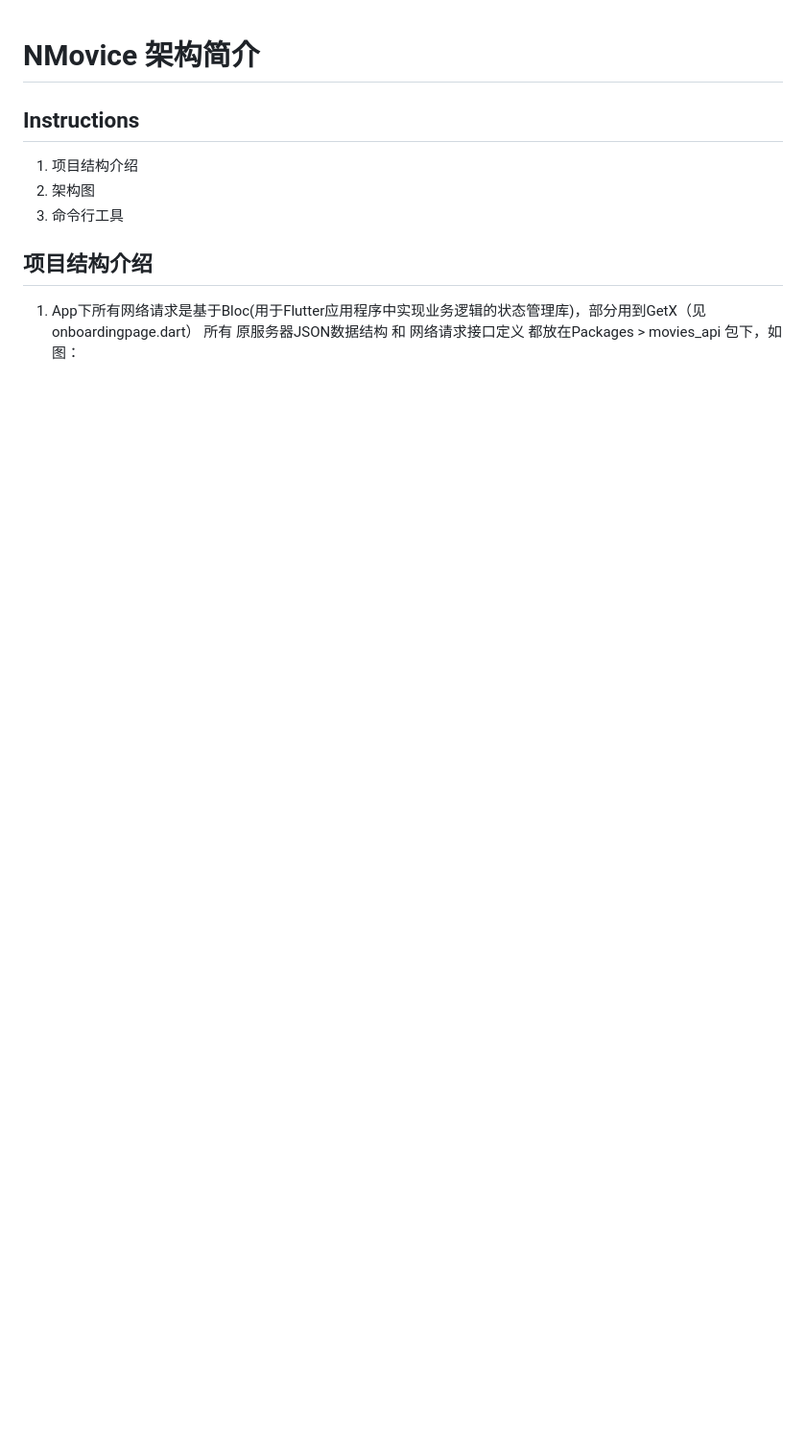
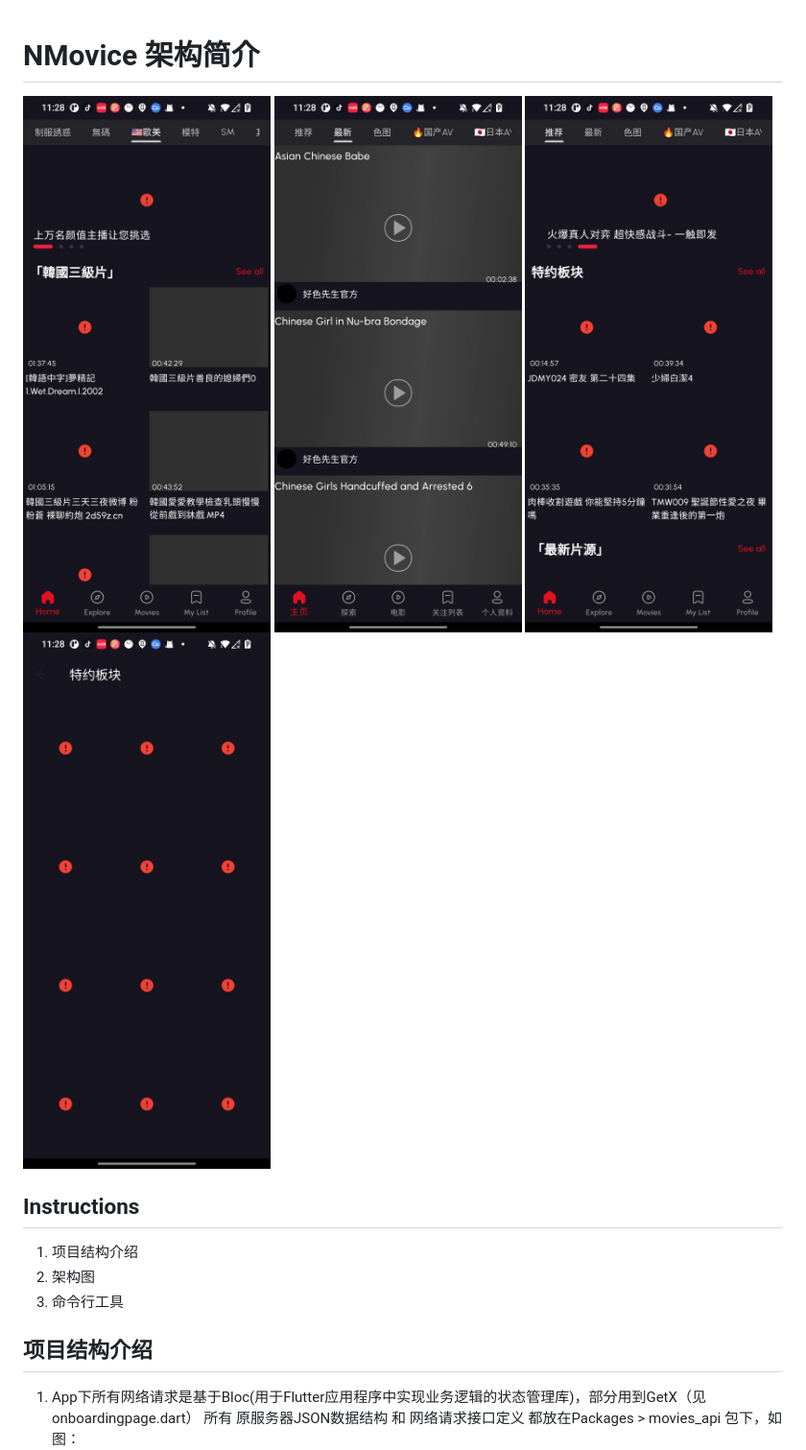
Before and after one commit to nicolastinkl/NVPlayer, a Markdown page: README.md, the part around the change. Shown at 96% size. Rendered like a GitHub page; blank space fills up the shorter version.

Commit message:
Update README.md
update images

```diff
--- a/README.md
+++ b/README.md
@@ -1,6 +1,10 @@
 
 # NMovice 架构简介
 
+![](previewimsages/Screenshot_20230606-112821.jpg)
+![](previewimsages/Screenshot_20230606-112855.jpg)
+![](previewimsages/Screenshot_20230606-112803.jpg)
+![](previewimsages/Screenshot_20230606-112808.jpg)
 
 
 ## Instructions
```
